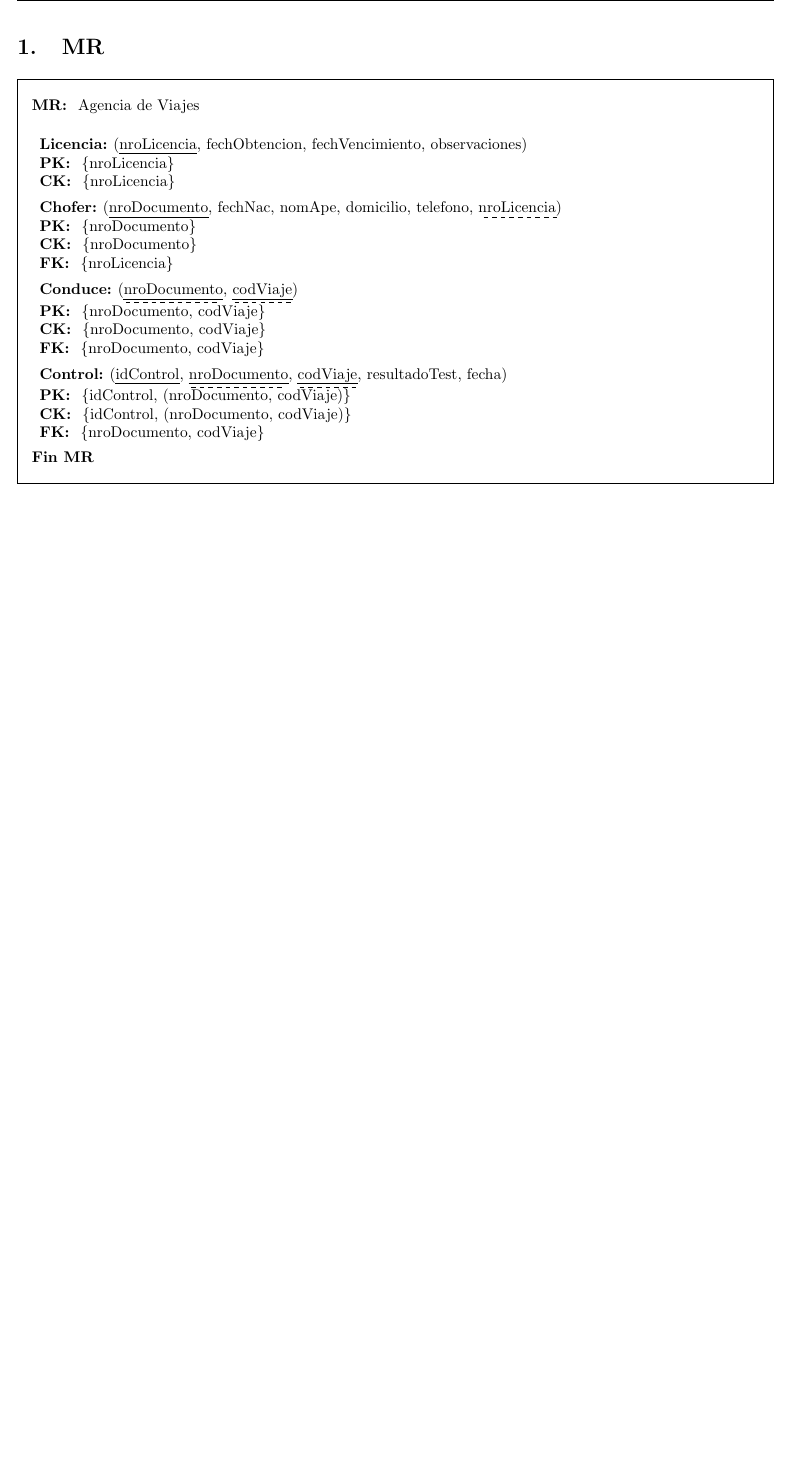
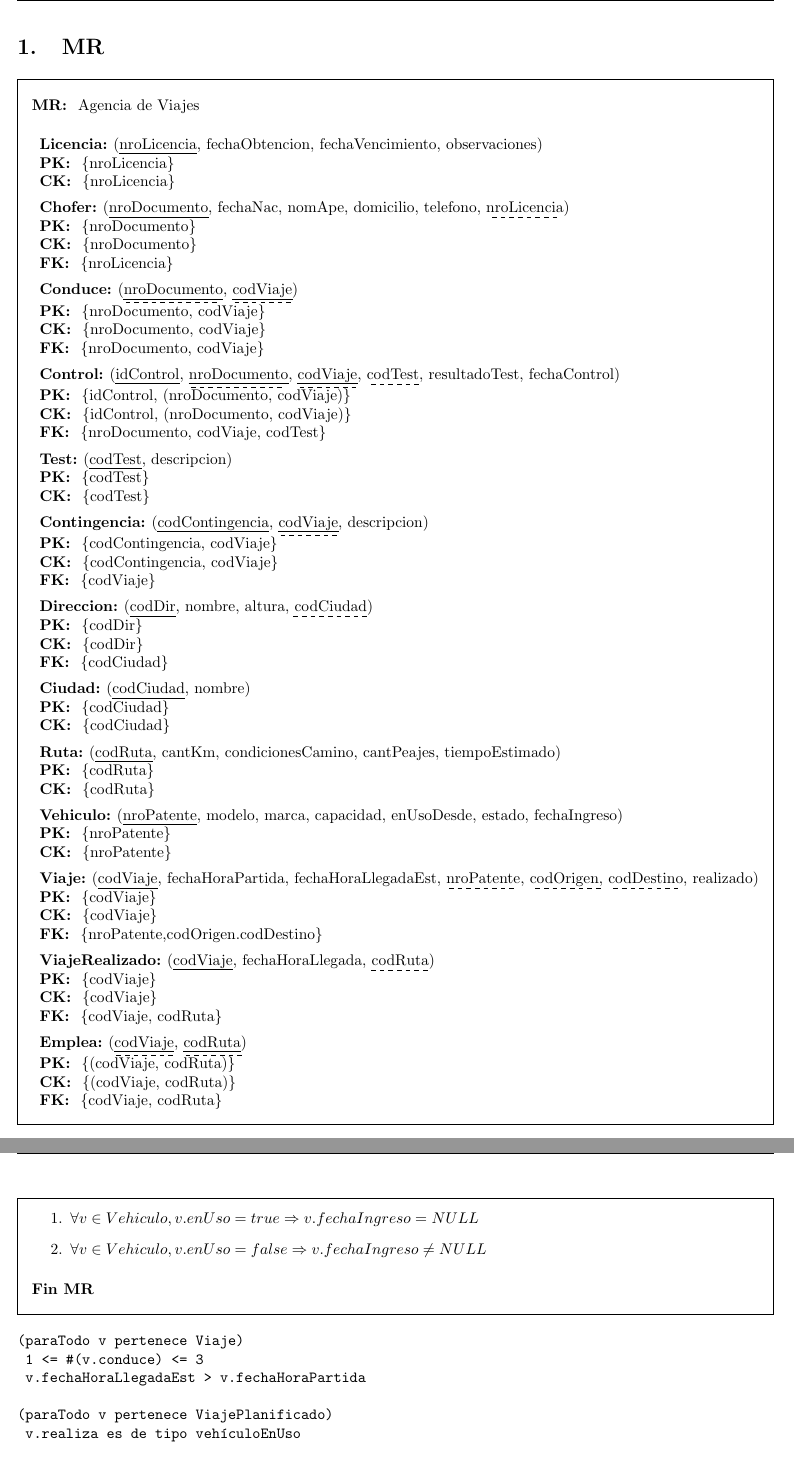
Before and after one commit to cengler/bd-2011-g1, a LaTeX document (tp1/informe/informe.tex): part of page 3 of 3 before the commit and two parts of pages 3 and 4 of 4 after it, the two joined at a grey line, cut so that both start at the same text, the shorter picture padded with empty space. Compiled offline with pdfLaTeX; the source files are stored in an older character set and shown here as Unicode.

Commit message:
actualizacion de DER pequeñas cosas MR de la mayoria de las entidades

```diff
--- a/tp1/informe/informe.tex
+++ b/tp1/informe/informe.tex
@@ -89,11 +89,11 @@
 
 \begin{mr}{Agencia de Viajes}
 
-\entidad{Licencia}{\pk{nroLicencia}, fechObtencion, fechVencimiento, observaciones}
+\entidad{Licencia}{\pk{nroLicencia}, fechaObtencion, fechaVencimiento, observaciones}
 \entidadPK{nroLicencia}
 \entidadCK{nroLicencia}
 
-\entidad{Chofer}{\pk{nroDocumento}, fechNac, nomApe, domicilio, telefono, \fk{nroLicencia}}
+\entidad{Chofer}{\pk{nroDocumento}, fechaNac, nomApe, domicilio, telefono, \fk{nroLicencia}}
 \entidadPK{nroDocumento}
 \entidadCK{nroDocumento}
 \entidadFK{nroLicencia}
@@ -103,10 +103,73 @@
 \entidadCK{nroDocumento, codViaje}
 \entidadFK{nroDocumento, codViaje}
 
-\entidad{Control}{\pk{idControl}, \pfk{nroDocumento}, \pfk{codViaje}, resultadoTest, fecha}
+\entidad{Control}{\pk{idControl}, \pfk{nroDocumento}, \pfk{codViaje}, \fk{codTest}, resultadoTest, fechaControl}
 \entidadPK{idControl, (nroDocumento, codViaje)}
 \entidadCK{idControl, (nroDocumento, codViaje)}
-\entidadFK{nroDocumento, codViaje}
+\entidadFK{nroDocumento, codViaje, codTest}
+
+\entidad{Test}{\pk{codTest}, descripcion}
+\entidadPK{codTest}
+\entidadCK{codTest}
+
+\entidad{Contingencia}{\pk{codContingencia}, \pfk{codViaje}, descripcion}
+\entidadPK{codContingencia, codViaje}
+\entidadCK{codContingencia, codViaje}
+\entidadFK{codViaje}
+
+\entidad{Direccion}{\pk{codDir}, nombre, altura, \fk{codCiudad}}
+\entidadPK{codDir}
+\entidadCK{codDir}
+\entidadFK{codCiudad}
+
+\entidad{Ciudad}{\pk{codCiudad}, nombre}
+\entidadPK{codCiudad}
+\entidadCK{codCiudad}
+
+\entidad{Ruta}{\pk{codRuta}, cantKm, condicionesCamino, cantPeajes, tiempoEstimado}
+\entidadPK{codRuta}
+\entidadCK{codRuta}
+
+\entidad{Vehiculo}{\pk{nroPatente}, modelo, marca, capacidad, enUsoDesde, estado, fechaIngreso}
+\entidadPK{nroPatente}
+\entidadCK{nroPatente}
+
+
+\entidad{Viaje}{\pk{codViaje}, fechaHoraPartida, fechaHoraLlegadaEst, \fk{nroPatente}, \fk{codOrigen}, \fk{codDestino}, realizado}
+\entidadPK{codViaje}
+\entidadCK{codViaje}
+\entidadFK{nroPatente,codOrigen.codDestino}
+
+\entidad{ViajeRealizado}{\pk{codViaje}, fechaHoraLlegada, \fk{codRuta}}
+\entidadPK{codViaje}
+\entidadCK{codViaje}
+\entidadFK{codViaje, codRuta}
+
+\entidad{Emplea}{\pfk{codViaje}, \pfk{codRuta}}
+\entidadPK{(codViaje, codRuta)}
+\entidadCK{(codViaje, codRuta)}
+\entidadFK{codViaje, codRuta}
+
+\begin{enumerate}
+\item $\forall v \in Vehiculo, v.enUso=true \Rightarrow v.fechaIngreso = NULL$
+\item $\forall v \in Vehiculo, v.enUso=false \Rightarrow v.fechaIngreso \neq NULL$
+\end{enumerate}
+
 \end{mr}
 
+\begin{verbatim}
+(paraTodo v pertenece Viaje)
+	1 <= #(v.conduce) <= 3
+	v.fechaHoraLlegadaEst > v.fechaHoraPartida
+
+(paraTodo v pertenece ViajePlanificado)
+	v.realiza es de tipo vehículoEnUso
+
+(paraTodo v pertenece ViajeRealizado)
+	v.fechaHoraLlegada > v.fechaHoraPartida
+
+
+\end{verbatim}
+
+
 \end{document}
```
Also changed, not shown: 1 other file.
